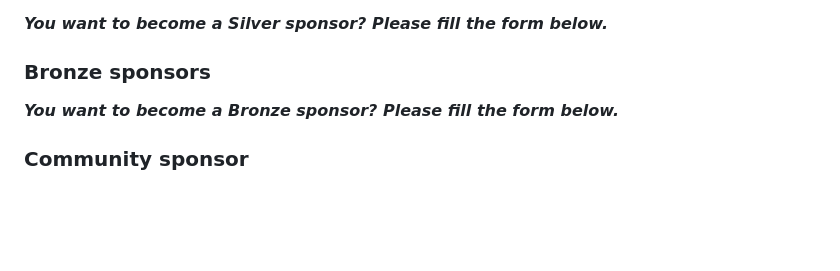
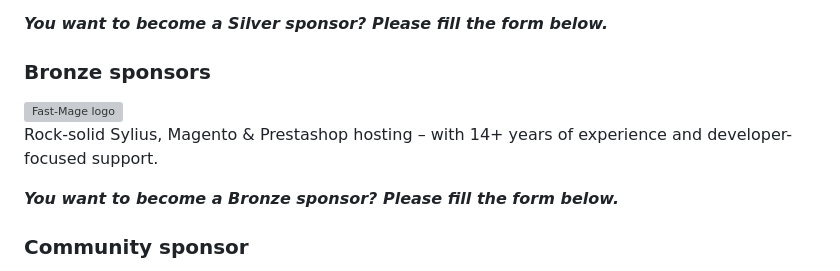
Before and after one commit to monsieurbiz/event-sylius-hackathon, a Markdown page: INDEX.md, the part around the change. Drawn GitHub-style; blank space fills up the shorter version; grey boxes are pictures that could not be loaded.

Commit message:
Add sponsor Fast-Mage

```diff
--- a/INDEX.md
+++ b/INDEX.md
@@ -113,6 +113,9 @@ Emagma is a web agency specialized in developing custom digital solutions, inclu
 _**You want to become a Silver sponsor? Please fill the form below.**_
 
 ### Bronze sponsors
+<img src="https://www.fast-mage.com/images/fast-mage-v2_black_med.png" width="200" title="Fast-Mage" alt="Fast-Mage logo">
+
+Rock-solid Sylius, Magento & Prestashop hosting – with 14+ years of experience and developer-focused support.
 
 _**You want to become a Bronze sponsor? Please fill the form below.**_
 
```
